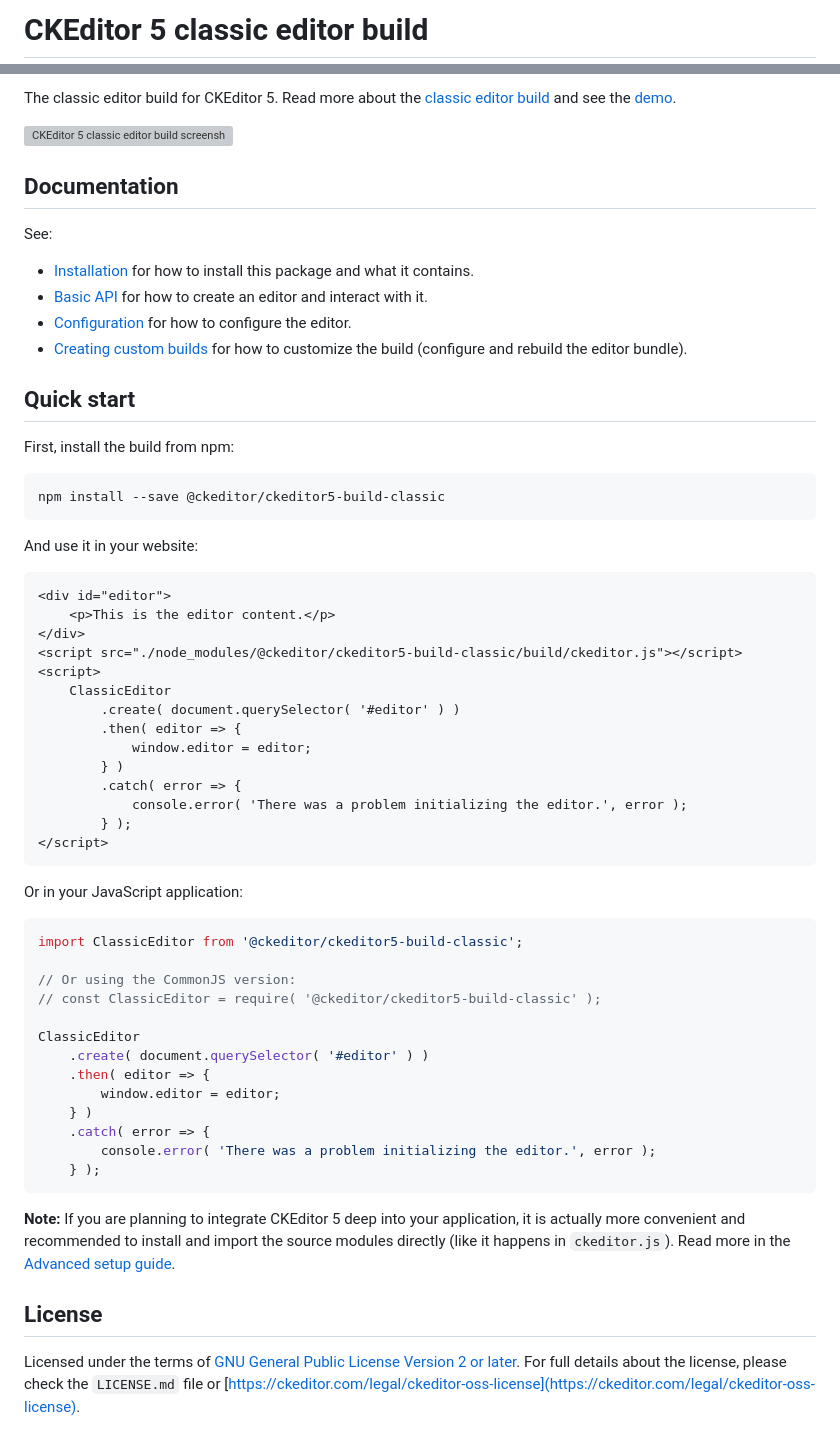
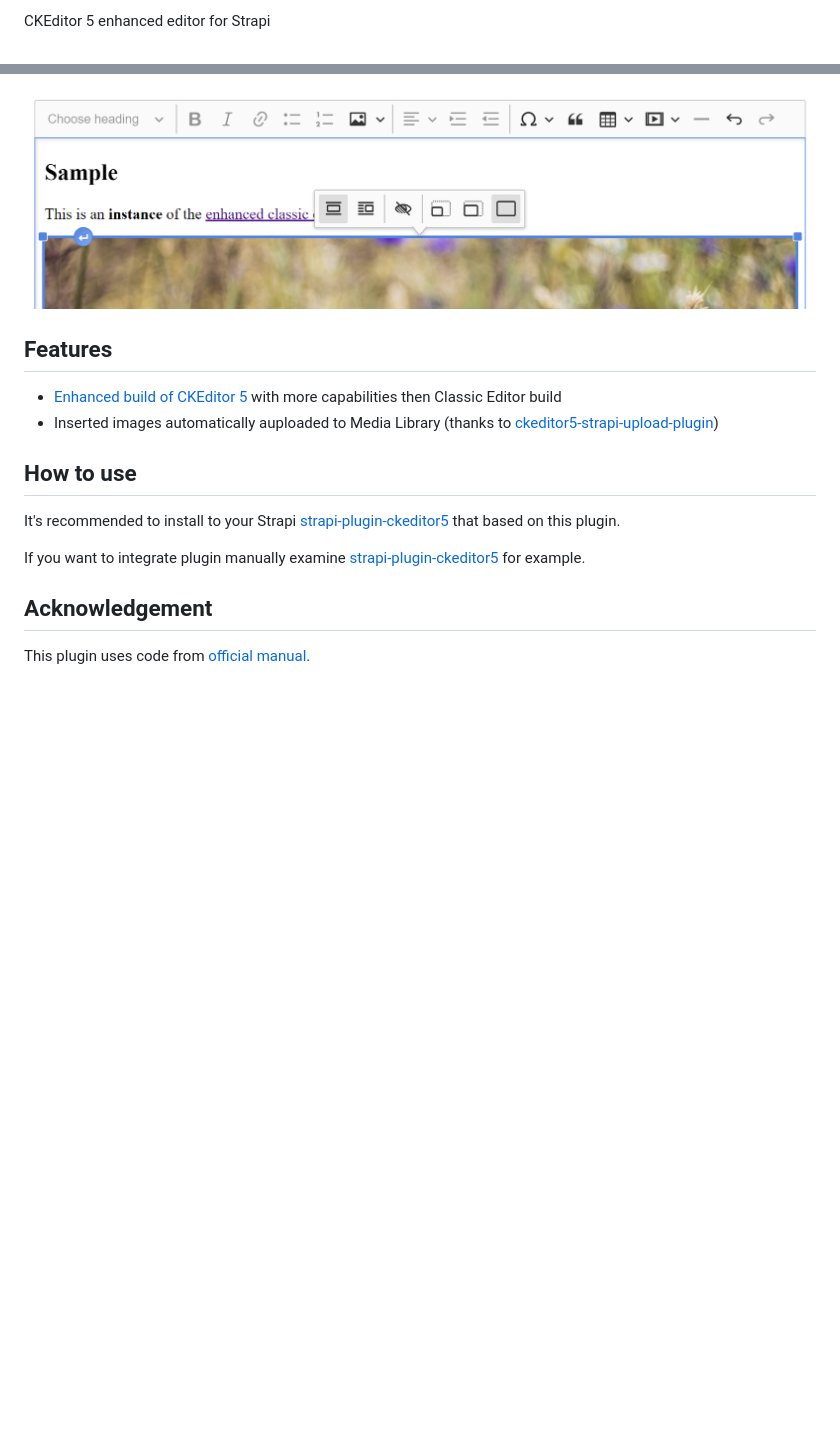
Before and after one commit to Roslovets-Inc/ckeditor5-build-strapi-wysiwyg, a Markdown page: README.md, 2 parts joined by grey strips. Rendered like a GitHub page; pictures changed too: sample/ckeditor5-build-strapi-wysiwyg.png (added); blank space fills up the shorter version; grey boxes are pictures that could not be loaded.

````diff
--- a/README.md
+++ b/README.md
@@ -1,3 +1,2 @@
-CKEditor 5 classic editor build
-========================================
+CKEditor 5 enhanced editor for Strapi
 
@@ -7,64 +4,20 @@ CKEditor 5 classic editor build
 
-The classic editor build for CKEditor 5. Read more about the [classic editor build](https://ckeditor.com/docs/ckeditor5/latest/builds/guides/overview.html#classic-editor) and see the [demo](https://ckeditor.com/docs/ckeditor5/latest/examples/builds/classic-editor.html).
+![ckeditor5-build-strapi-wysiwyg](/sample/ckeditor5-build-strapi-wysiwyg.png)
 
-![CKEditor 5 classic editor build screenshot](https://c.cksource.com/a/1/img/npm/ckeditor5-build-classic.png)
 
-## Documentation
+## Features
 
-See:
+- [Enhanced build of CKEditor 5](https://github.com/Roslovets-Inc/ckeditor5-build-strapi-wysiwyg) with more capabilities then Classic Editor build
+- Inserted images automatically auploaded to Media Library (thanks to [ckeditor5-strapi-upload-plugin](https://github.com/gtomato/ckeditor5-strapi-upload-plugin))
 
-* [Installation](https://ckeditor.com/docs/ckeditor5/latest/builds/guides/integration/installation.html) for how to install this package and what it contains.
-* [Basic API](https://ckeditor.com/docs/ckeditor5/latest/builds/guides/integration/basic-api.html) for how to create an editor and interact with it.
-* [Configuration](https://ckeditor.com/docs/ckeditor5/latest/builds/guides/integration/configuration.html) for how to configure the editor.
-* [Creating custom builds](https://ckeditor.com/docs/ckeditor5/latest/builds/guides/development/custom-builds.html) for how to customize the build (configure and rebuild the editor bundle).
 
-## Quick start
+## How to use
 
-First, install the build from npm:
+It's recommended to install to your Strapi [strapi-plugin-ckeditor5](https://github.com/Roslovets-Inc/strapi-plugin-ckeditor5) that based on this plugin.
 
-```bash
-npm install --save @ckeditor/ckeditor5-build-classic
-```
+If you want to integrate plugin manually examine [strapi-plugin-ckeditor5](https://github.com/Roslovets-Inc/strapi-plugin-ckeditor5) for example.
 
-And use it in your website:
 
-```html
-<div id="editor">
-	<p>This is the editor content.</p>
-</div>
-<script src="./node_modules/@ckeditor/ckeditor5-build-classic/build/ckeditor.js"></script>
-<script>
-	ClassicEditor
-		.create( document.querySelector( '#editor' ) )
-		.then( editor => {
-			window.editor = editor;
-		} )
-		.catch( error => {
-			console.error( 'There was a problem initializing the editor.', error );
-		} );
-</script>
-```
+## Acknowledgement
 
-Or in your JavaScript application:
-
-```js
-import ClassicEditor from '@ckeditor/ckeditor5-build-classic';
-
-// Or using the CommonJS version:
-// const ClassicEditor = require( '@ckeditor/ckeditor5-build-classic' );
-
-ClassicEditor
-	.create( document.querySelector( '#editor' ) )
-	.then( editor => {
-		window.editor = editor;
-	} )
-	.catch( error => {
-		console.error( 'There was a problem initializing the editor.', error );
-	} );
-```
-
-**Note:** If you are planning to integrate CKEditor 5 deep into your application, it is actually more convenient and recommended to install and import the source modules directly (like it happens in `ckeditor.js`). Read more in the [Advanced setup guide](https://ckeditor.com/docs/ckeditor5/latest/builds/guides/integration/advanced-setup.html).
-
-## License
-
-Licensed under the terms of [GNU General Public License Version 2 or later](http://www.gnu.org/licenses/gpl.html). For full details about the license, please check the `LICENSE.md` file or [https://ckeditor.com/legal/ckeditor-oss-license](https://ckeditor.com/legal/ckeditor-oss-license).
+This plugin uses code from [official manual](https://strapi.io/documentation/developer-docs/latest/guides/registering-a-field-in-admin.html).
````
Also changed, not shown: other parts of README.md (+1 -3 lines), 1 other file.
